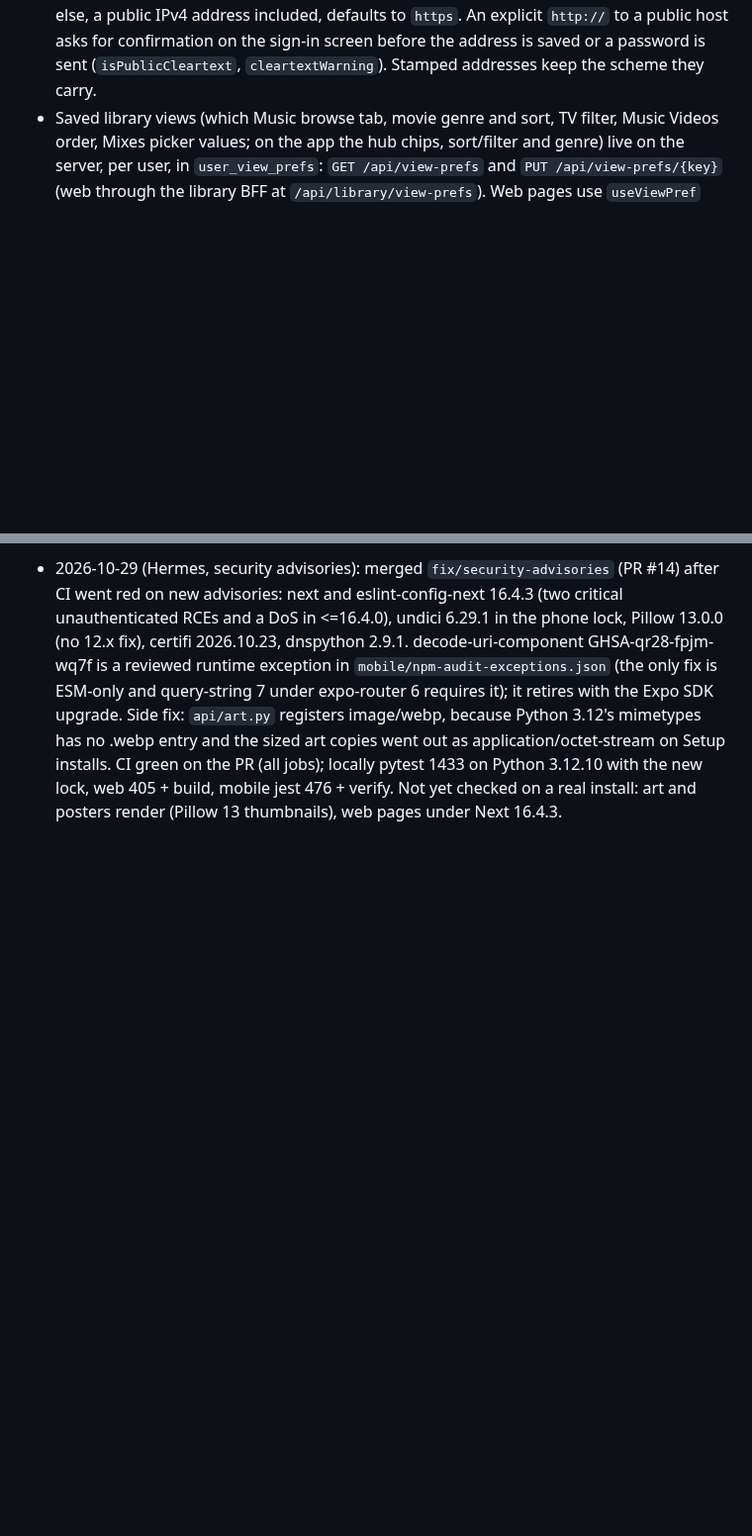
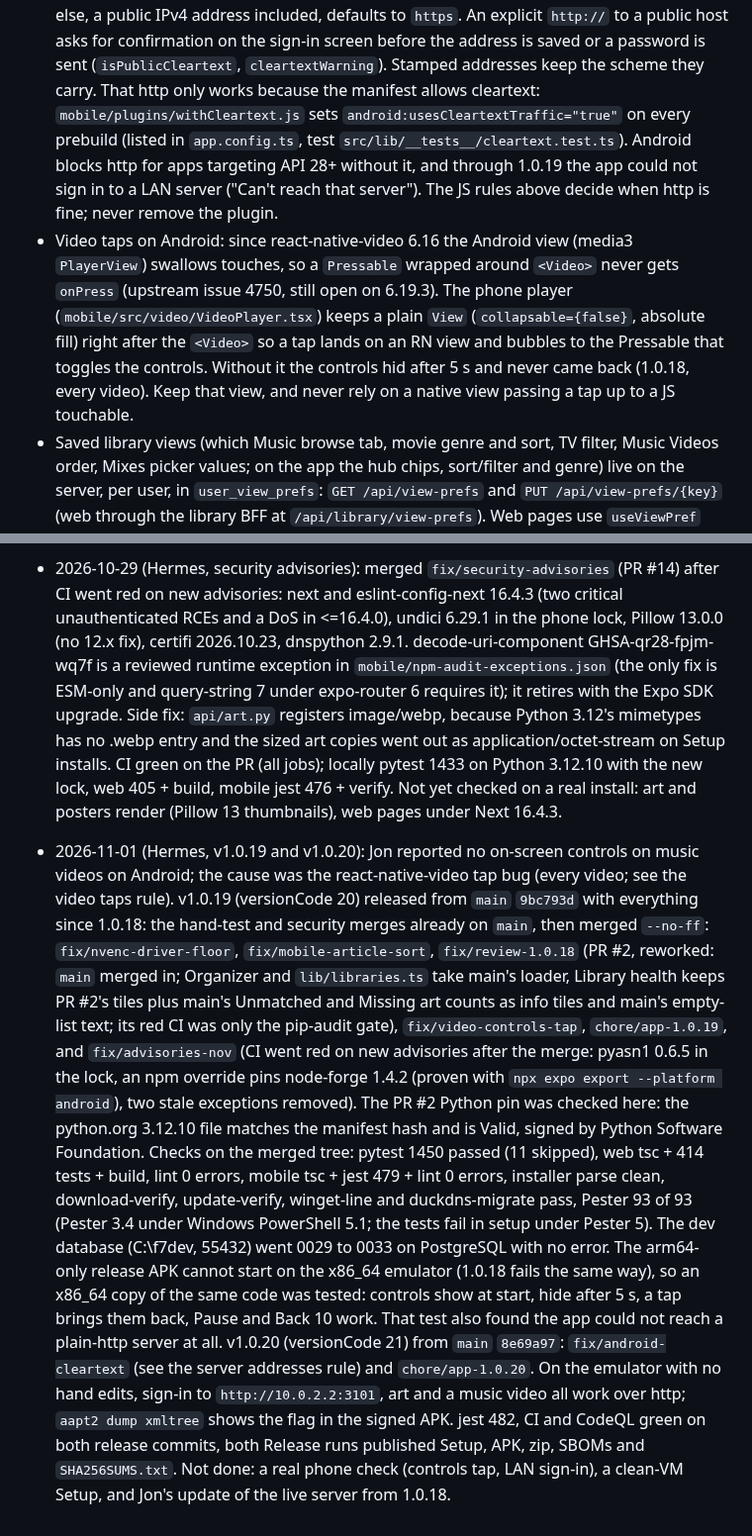
Before and after one commit to jonfuego/F7FIVE0, a Markdown page: CLAUDE.md, 2 parts joined by grey strips. Shown at 99% size. Drawn GitHub-style; blank space fills up the shorter version.

Commit message:
docs: CLAUDE.md video-tap and cleartext rules, session log for v1.0.19 and v1.0.20

```diff
--- a/CLAUDE.md
+++ b/CLAUDE.md
@@ -820,7 +820,20 @@ INSTALL.md for the operator view.
   defaults to `https`. An explicit `http://` to a public host asks for confirmation
   on the sign-in screen before the address is saved or a password is sent
   (`isPublicCleartext`, `cleartextWarning`). Stamped addresses keep the scheme they
-  carry.
+  carry. That http only works because the manifest allows cleartext:
+  `mobile/plugins/withCleartext.js` sets `android:usesCleartextTraffic="true"` on
+  every prebuild (listed in `app.config.ts`, test `src/lib/__tests__/cleartext.test.ts`).
+  Android blocks http for apps targeting API 28+ without it, and through 1.0.19
+  the app could not sign in to a LAN server ("Can't reach that server"). The JS
+  rules above decide when http is fine; never remove the plugin.
+- Video taps on Android: since react-native-video 6.16 the Android view (media3
+  `PlayerView`) swallows touches, so a `Pressable` wrapped around `<Video>` never
+  gets `onPress` (upstream issue 4750, still open on 6.19.3). The phone player
+  (`mobile/src/video/VideoPlayer.tsx`) keeps a plain `View` (`collapsable={false}`,
+  absolute fill) right after the `<Video>` so a tap lands on an RN view and bubbles
+  to the Pressable that toggles the controls. Without it the controls hid after
+  5 s and never came back (1.0.18, every video). Keep that view, and never rely
+  on a native view passing a tap up to a JS touchable.
 - Saved library views (which Music browse tab, movie genre and sort, TV
   filter, Music Videos order, Mixes picker values; on the app the hub chips,
   sort/filter and genre) live on the server, per user, in `user_view_prefs`:
@@ -1156,3 +1169,34 @@ is only proven by a real update on a VM: the tests use a stub Setup.
   locally pytest 1433 on Python 3.12.10 with the new lock, web 405 + build,
   mobile jest 476 + verify. Not yet checked on a real install: art and posters
   render (Pillow 13 thumbnails), web pages under Next 16.4.3.
+- 2026-11-01 (Hermes, v1.0.19 and v1.0.20): Jon reported no on-screen controls on
+  music videos on Android; the cause was the react-native-video tap bug (every
+  video; see the video taps rule). v1.0.19 (versionCode 20) released from `main`
+  `9bc793d` with everything since 1.0.18: the hand-test and security merges
+  already on `main`, then merged `--no-ff`: `fix/nvenc-driver-floor`,
+  `fix/mobile-article-sort`, `fix/review-1.0.18` (PR #2, reworked: `main` merged
+  in; Organizer and `lib/libraries.ts` take main's loader, Library health keeps
+  PR #2's tiles plus main's Unmatched and Missing art counts as info tiles and
+  main's empty-list text; its red CI was only the pip-audit gate),
+  `fix/video-controls-tap`, `chore/app-1.0.19`, and `fix/advisories-nov` (CI went
+  red on new advisories after the merge: pyasn1 0.6.5 in the lock, an npm
+  override pins node-forge 1.4.2 (proven with `npx expo export --platform
+  android`), two stale exceptions removed). The PR #2 Python pin was checked
+  here: the python.org 3.12.10 file matches the manifest hash and is Valid,
+  signed by Python Software Foundation. Checks on the merged tree: pytest 1450
+  passed (11 skipped), web tsc + 414 tests + build, lint 0 errors, mobile tsc +
+  jest 479 + lint 0 errors, installer parse clean, download-verify,
+  update-verify, winget-line and duckdns-migrate pass, Pester 93 of 93 (Pester
+  3.4 under Windows PowerShell 5.1; the tests fail in setup under Pester 5). The
+  dev database (C:\f7dev, 55432) went 0029 to 0033 on PostgreSQL with no error.
+  The arm64-only release APK cannot start on the x86_64 emulator (1.0.18 fails
+  the same way), so an x86_64 copy of the same code was tested: controls show at
+  start, hide after 5 s, a tap brings them back, Pause and Back 10 work. That
+  test also found the app could not reach a plain-http server at all. v1.0.20
+  (versionCode 21) from `main` `8e69a97`: `fix/android-cleartext` (see the server
+  addresses rule) and `chore/app-1.0.20`. On the emulator with no hand edits,
+  sign-in to `http://10.0.2.2:3101`, art and a music video all work over http;
+  `aapt2 dump xmltree` shows the flag in the signed APK. jest 482, CI and CodeQL
+  green on both release commits, both Release runs published Setup, APK, zip,
+  SBOMs and `SHA256SUMS.txt`. Not done: a real phone check (controls tap, LAN
+  sign-in), a clean-VM Setup, and Jon's update of the live server from 1.0.18.
```
